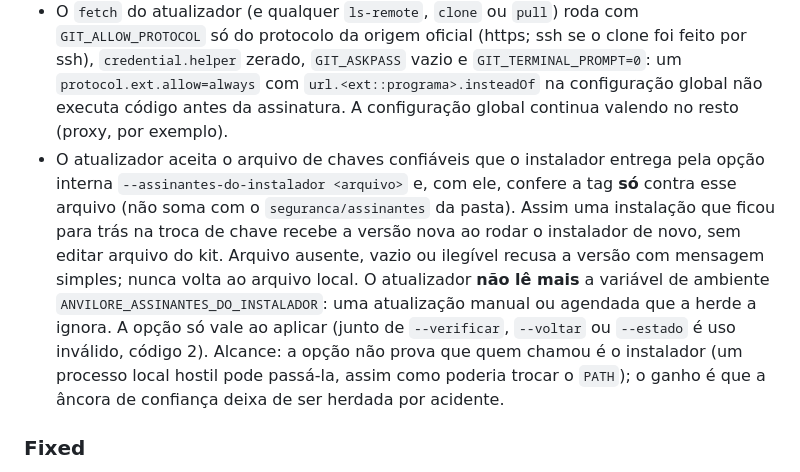
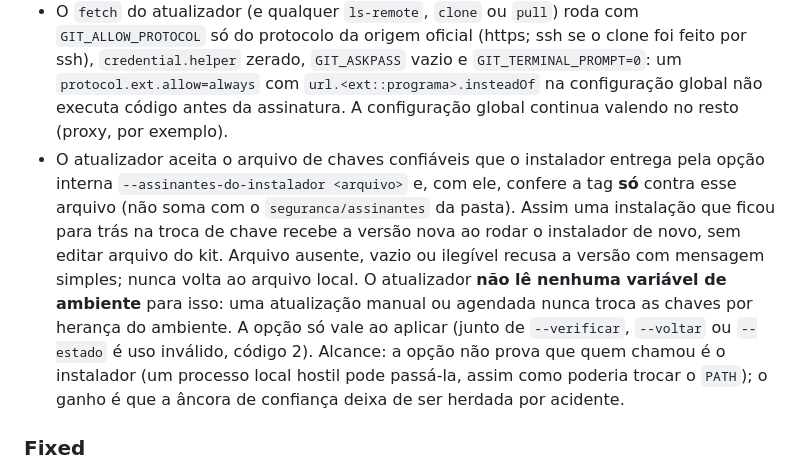
Before and after one commit to iagofrota/anvilore, a Markdown page: CHANGELOG.md, the part around the change. GitHub-like rendering.

Commit message:
CHANGELOG do R1: sem citar a variável antiga

```diff
--- a/CHANGELOG.md
+++ b/CHANGELOG.md
@@ -13,7 +13,7 @@ aqui no momento em que é feita. A release só sai com a seção da versão pree
 
 - O atualizador exige exclusivamente assinatura SSH na tag candidata (`-----BEGIN SSH SIGNATURE-----`), fixa `gpg.ssh.program=ssh-keygen` e desabilita programas OpenPGP e x509 (`gpg.program`, `gpg.openpgp.program`, `gpg.x509.program` apontados para comando inexistente no `verify-tag`), impedindo que tags com assinaturas OpenPGP, x509 ou verificadores SSH customizados no `.gitconfig` aprovem tags não confiáveis.
 - O `fetch` do atualizador (e qualquer `ls-remote`, `clone` ou `pull`) roda com `GIT_ALLOW_PROTOCOL` só do protocolo da origem oficial (https; ssh se o clone foi feito por ssh), `credential.helper` zerado, `GIT_ASKPASS` vazio e `GIT_TERMINAL_PROMPT=0`: um `protocol.ext.allow=always` com `url.<ext::programa>.insteadOf` na configuração global não executa código antes da assinatura. A configuração global continua valendo no resto (proxy, por exemplo).
-- O atualizador aceita o arquivo de chaves confiáveis que o instalador entrega pela opção interna `--assinantes-do-instalador <arquivo>` e, com ele, confere a tag **só** contra esse arquivo (não soma com o `seguranca/assinantes` da pasta). Assim uma instalação que ficou para trás na troca de chave recebe a versão nova ao rodar o instalador de novo, sem editar arquivo do kit. Arquivo ausente, vazio ou ilegível recusa a versão com mensagem simples; nunca volta ao arquivo local. O atualizador **não lê mais** a variável de ambiente `ANVILORE_ASSINANTES_DO_INSTALADOR`: uma atualização manual ou agendada que a herde a ignora. A opção só vale ao aplicar (junto de `--verificar`, `--voltar` ou `--estado` é uso inválido, código 2). Alcance: a opção não prova que quem chamou é o instalador (um processo local hostil pode passá-la, assim como poderia trocar o `PATH`); o ganho é que a âncora de confiança deixa de ser herdada por acidente.
+- O atualizador aceita o arquivo de chaves confiáveis que o instalador entrega pela opção interna `--assinantes-do-instalador <arquivo>` e, com ele, confere a tag **só** contra esse arquivo (não soma com o `seguranca/assinantes` da pasta). Assim uma instalação que ficou para trás na troca de chave recebe a versão nova ao rodar o instalador de novo, sem editar arquivo do kit. Arquivo ausente, vazio ou ilegível recusa a versão com mensagem simples; nunca volta ao arquivo local. O atualizador **não lê nenhuma variável de ambiente** para isso: uma atualização manual ou agendada nunca troca as chaves por herança do ambiente. A opção só vale ao aplicar (junto de `--verificar`, `--voltar` ou `--estado` é uso inválido, código 2). Alcance: a opção não prova que quem chamou é o instalador (um processo local hostil pode passá-la, assim como poderia trocar o `PATH`); o ganho é que a âncora de confiança deixa de ser herdada por acidente.
 
 ### Fixed
 
```
